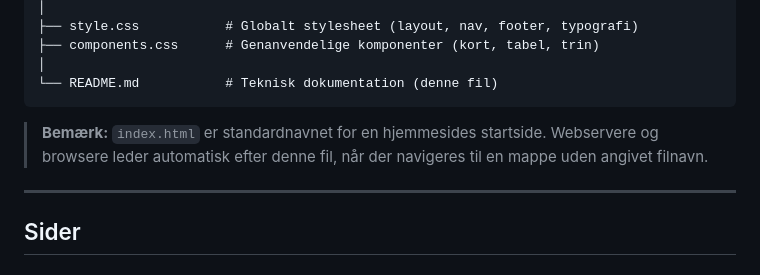
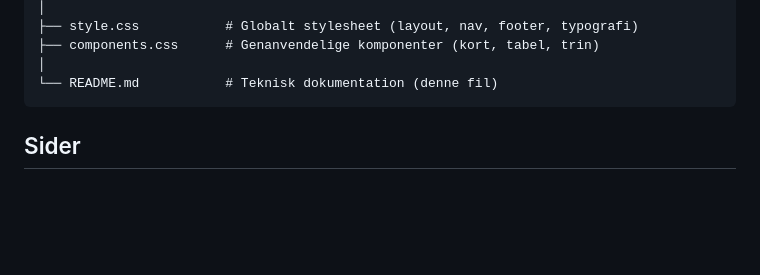
Before and after one commit to jonassorensen99-eng/Padel-Rangliste, a Markdown page: README.md, the part around the change. GitHub-like rendering; blank space fills up the shorter version.

````diff
--- a/README.md
+++ b/README.md
@@ -62,10 +62,6 @@ Padel-Rangliste/
 │
 └── README.md           # Teknisk dokumentation (denne fil)
 ```
-
-> **Bemærk:** `index.html` er standardnavnet for en hjemmesides startside. Webservere og browsere leder automatisk efter denne fil, når der navigeres til en mappe uden angivet filnavn.
-
----
 
 ## Sider
 
````
